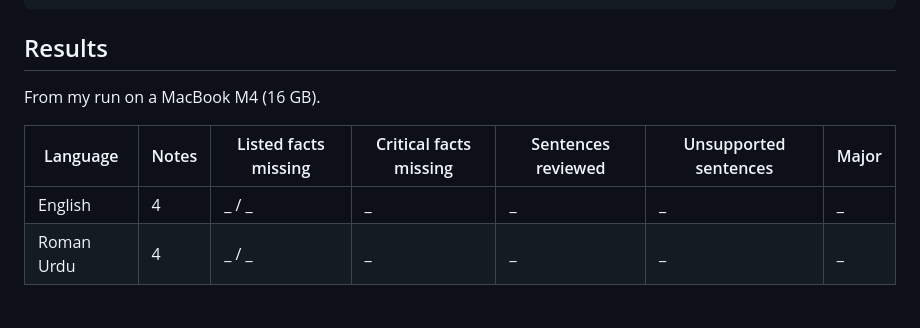
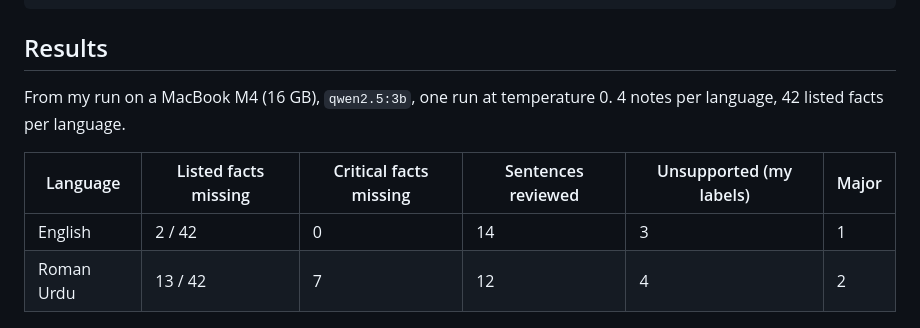
Before and after one commit to MHKhan50/agentic-ai-research-log, a Markdown page: clinical-note-hallucination/README.md, the part around one of its changes. GitHub-like rendering.

````diff
--- a/clinical-note-hallucination/README.md
+++ b/clinical-note-hallucination/README.md
@@ -25,12 +25,12 @@ python summarise.py        # writes results/summary.csv and the chart
 ```
 
 ## Results
-From my run on a MacBook M4 (16 GB).
+From my run on a MacBook M4 (16 GB), `qwen2.5:3b`, one run at temperature 0. 4 notes per language, 42 listed facts per language.
 
-| Language | Notes | Listed facts missing | Critical facts missing | Sentences reviewed | Unsupported sentences | Major |
-|---|---|---|---|---|---|---|
-| English | 4 | _ / _ | _ | _ | _ | _ |
-| Roman Urdu | 4 | _ / _ | _ | _ | _ | _ |
+| Language | Listed facts missing | Critical facts missing | Sentences reviewed | Unsupported (my labels) | Major |
+|---|---|---|---|---|---|
+| English | 2 / 42 | 0 | 14 | 3 | 1 |
+| Roman Urdu | 13 / 42 | 7 | 12 | 4 | 2 |
 
 ![Omissions and hallucinations by language](results/omissions_hallucinations.png)
 
````
Also changed, not shown: other parts of clinical-note-hallucination/README.md (+20 -3 lines), README.md (+1 -0 lines), gap-bank.md (+1 -1 lines).
